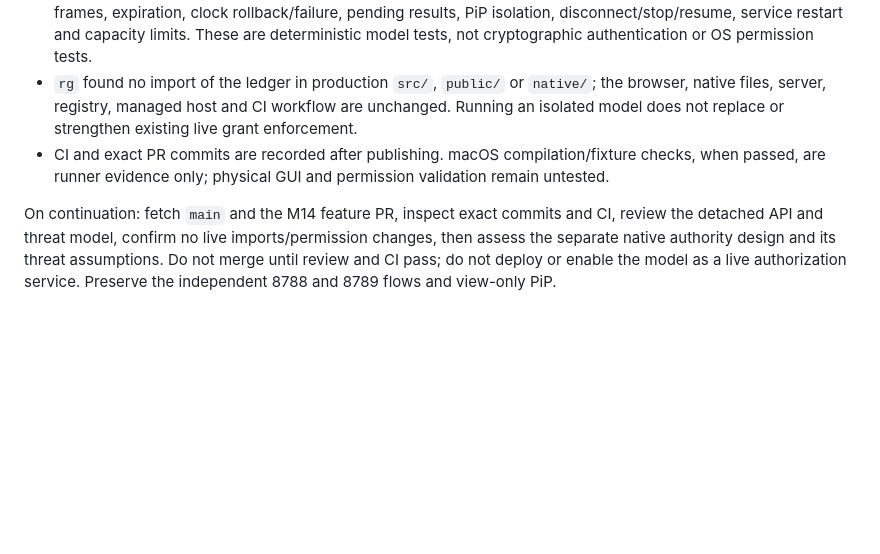
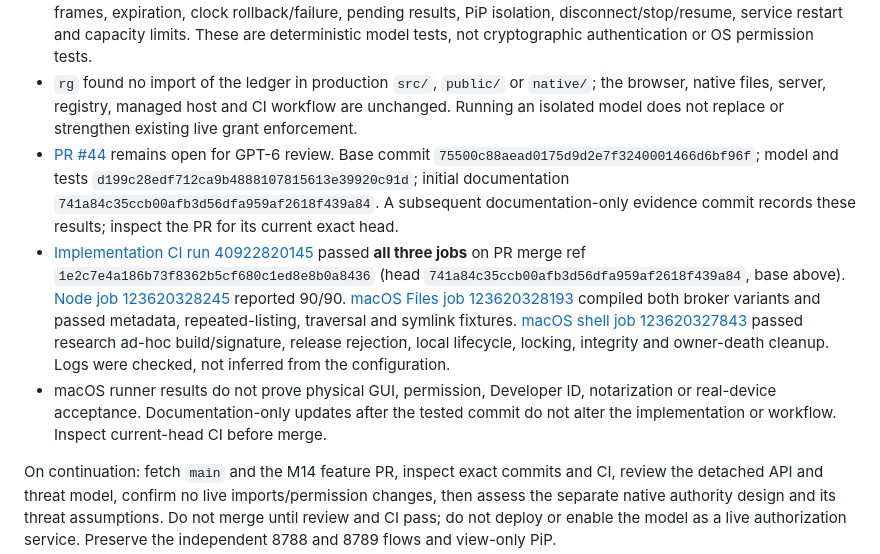
Before and after one commit to damxntheman/FLOATDESK, a Markdown page: docs/M14-TERRA-IMPLEMENTATION.md, the part around the change. Drawn GitHub-style; blank space fills up the shorter version.

Commit message:
docs(m14): record passing implementation CI and commits

```diff
--- a/docs/M14-TERRA-IMPLEMENTATION.md
+++ b/docs/M14-TERRA-IMPLEMENTATION.md
@@ -89,6 +89,8 @@ State machine: `new → active(session, epoch) → disconnected(revoke all) →
 - `npm test` on Linux Node v24.19.0: **90 tests, 90 passed, 0 failed**, including 19 new ledger tests. Local baseline was 71/71. JS syntax checks and `git diff --check` passed.
 - Independent reviewer reproduced and verified fixes for stale approval after scope revocation, revocation before any grant, exhausted scope storage, delayed prompt expiry, expired pending cleanup and the clock boundary between authorization and housekeeping. The 19 focused tests cover identity/context substitution, operation/scope confusion, duplicate/grant and message replay, ordered sequences, malformed/oversized frames, expiration, clock rollback/failure, pending results, PiP isolation, disconnect/stop/resume, service restart and capacity limits. These are deterministic model tests, not cryptographic authentication or OS permission tests.
 - `rg` found no import of the ledger in production `src/`, `public/` or `native/`; the browser, native files, server, registry, managed host and CI workflow are unchanged. Running an isolated model does not replace or strengthen existing live grant enforcement.
-- CI and exact PR commits are recorded after publishing. macOS compilation/fixture checks, when passed, are runner evidence only; physical GUI and permission validation remain untested.
+- [PR #44](https://github.com/damxntheman/FLOATDESK/pull/44) remains open for GPT-6 review. Base commit `75500c88aead0175d9d2e7f3240001466d6bf96f`; model and tests `d199c28edf712ca9b4888107815613e39920c91d`; initial documentation `741a84c35ccb00afb3d56dfa959af2618f439a84`. A subsequent documentation-only evidence commit records these results; inspect the PR for its current exact head.
+- [Implementation CI run 40922820145](https://github.com/damxntheman/FLOATDESK/actions/runs/40922820145) passed **all three jobs** on PR merge ref `1e2c7e4a186b73f8362b5cf680c1ed8e8b0a8436` (head `741a84c35ccb00afb3d56dfa959af2618f439a84`, base above). [Node job 123620328245](https://github.com/damxntheman/FLOATDESK/actions/runs/40922820145/job/123620328245) reported 90/90. [macOS Files job 123620328193](https://github.com/damxntheman/FLOATDESK/actions/runs/40922820145/job/123620328193) compiled both broker variants and passed metadata, repeated-listing, traversal and symlink fixtures. [macOS shell job 123620327843](https://github.com/damxntheman/FLOATDESK/actions/runs/40922820145/job/123620327843) passed research ad-hoc build/signature, release rejection, local lifecycle, locking, integrity and owner-death cleanup. Logs were checked, not inferred from the configuration.
+- macOS runner results do not prove physical GUI, permission, Developer ID, notarization or real-device acceptance. Documentation-only updates after the tested commit do not alter the implementation or workflow. Inspect current-head CI before merge.
 
 On continuation: fetch `main` and the M14 feature PR, inspect exact commits and CI, review the detached API and threat model, confirm no live imports/permission changes, then assess the separate native authority design and its threat assumptions. Do not merge until review and CI pass; do not deploy or enable the model as a live authorization service. Preserve the independent 8788 and 8789 flows and view-only PiP.
```
